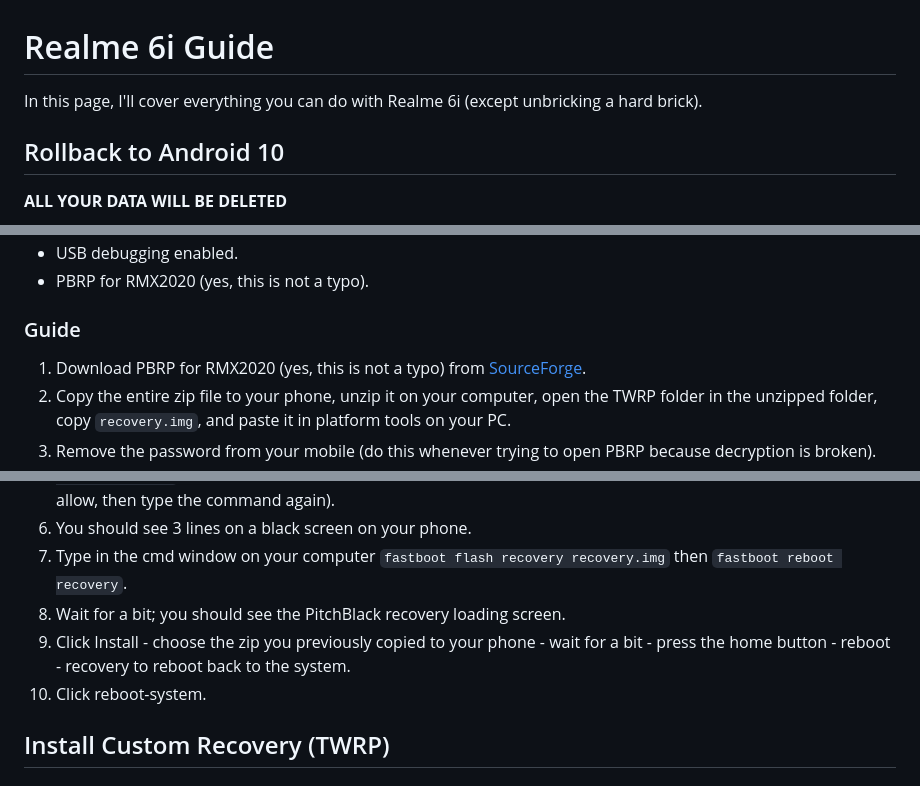
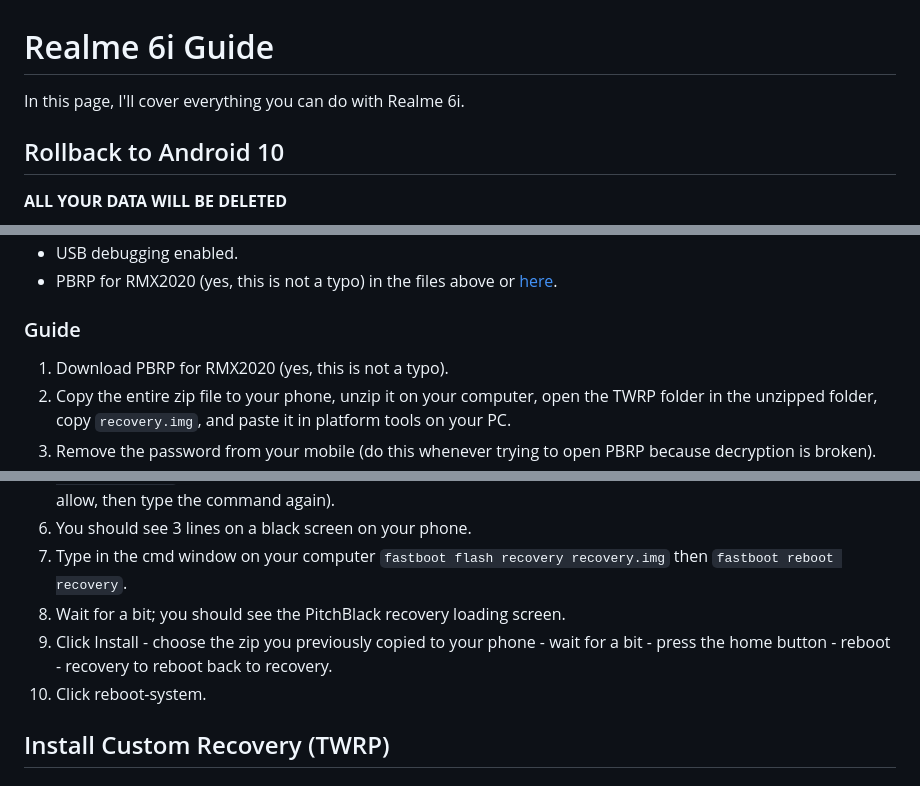
Before and after one commit to Mazen7676/RMX2040-full-guide, a Markdown page: README.md, 3 parts joined by grey strips. GitHub-like rendering.

```diff
--- a/README.md
+++ b/README.md
@@ -1,6 +1,6 @@
 # Realme 6i Guide
 
-In this page, I'll cover everything you can do with Realme 6i (except unbricking a hard brick).
+In this page, I'll cover everything you can do with Realme 6i.
 
 ## Rollback to Android 10
 
@@ -92,9 +94,9 @@ Use Shizuku + Shizutools or Shizuku + Canta. you can find countless guides onlin
 - USB debugging enabled.
-- PBRP for RMX2020 (yes, this is not a typo).
+- PBRP for RMX2020 (yes, this is not a typo) in the files above or [here](https://sourceforge.net/projects/pbrp/files/rmx2020).
 
 ### Guide
 
-1. Download PBRP for RMX2020 (yes, this is not a typo) from [SourceForge](your-link-here).
+1. Download PBRP for RMX2020 (yes, this is not a typo).
 2. Copy the entire zip file to your phone, unzip it on your computer, open the TWRP folder in the unzipped folder, copy `recovery.img`, and paste it in platform tools on your PC.
 3. Remove the password from your mobile (do this whenever trying to open PBRP because decryption is broken).
 4. Connect the phone to the PC, click on the address bar where the file path is shown, type `cmd`, and press enter. This should open a command line.
@@ -102,7 +104,7 @@ Use Shizuku + Shizutools or Shizuku + Canta. you can find countless guides onlin
 6. You should see 3 lines on a black screen on your phone.
 7. Type in the cmd window on your computer `fastboot flash recovery recovery.img` then `fastboot reboot recovery`.
 8. Wait for a bit; you should see the PitchBlack recovery loading screen.
-9. Click Install - choose the zip you previously copied to your phone - wait for a bit - press the home button - reboot - recovery to reboot back to the system.
+9. Click Install - choose the zip you previously copied to your phone - wait for a bit - press the home button - reboot - recovery to reboot back to recovery.
 10. Click reboot-system.
 
 ## Install Custom Recovery (TWRP)
```
Also changed, not shown: other parts of README.md (+74 -48 lines).
